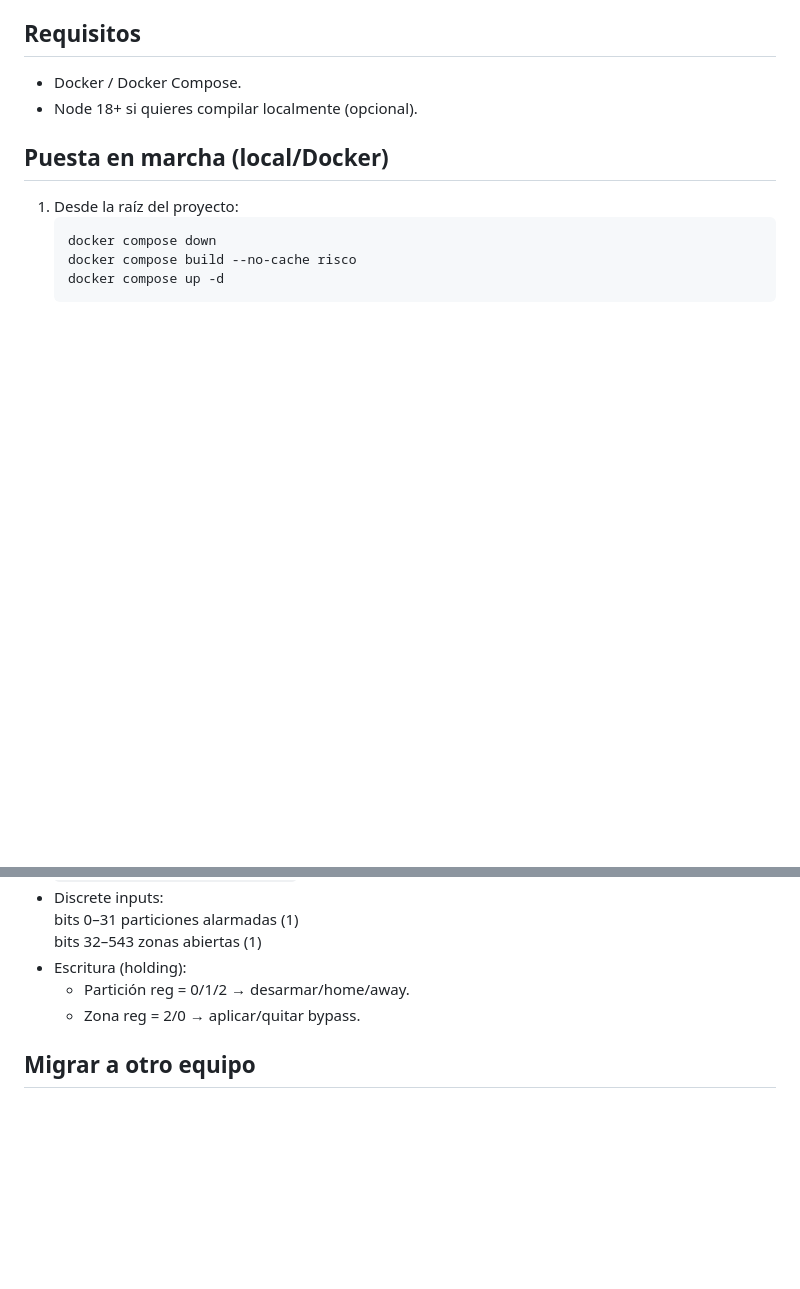
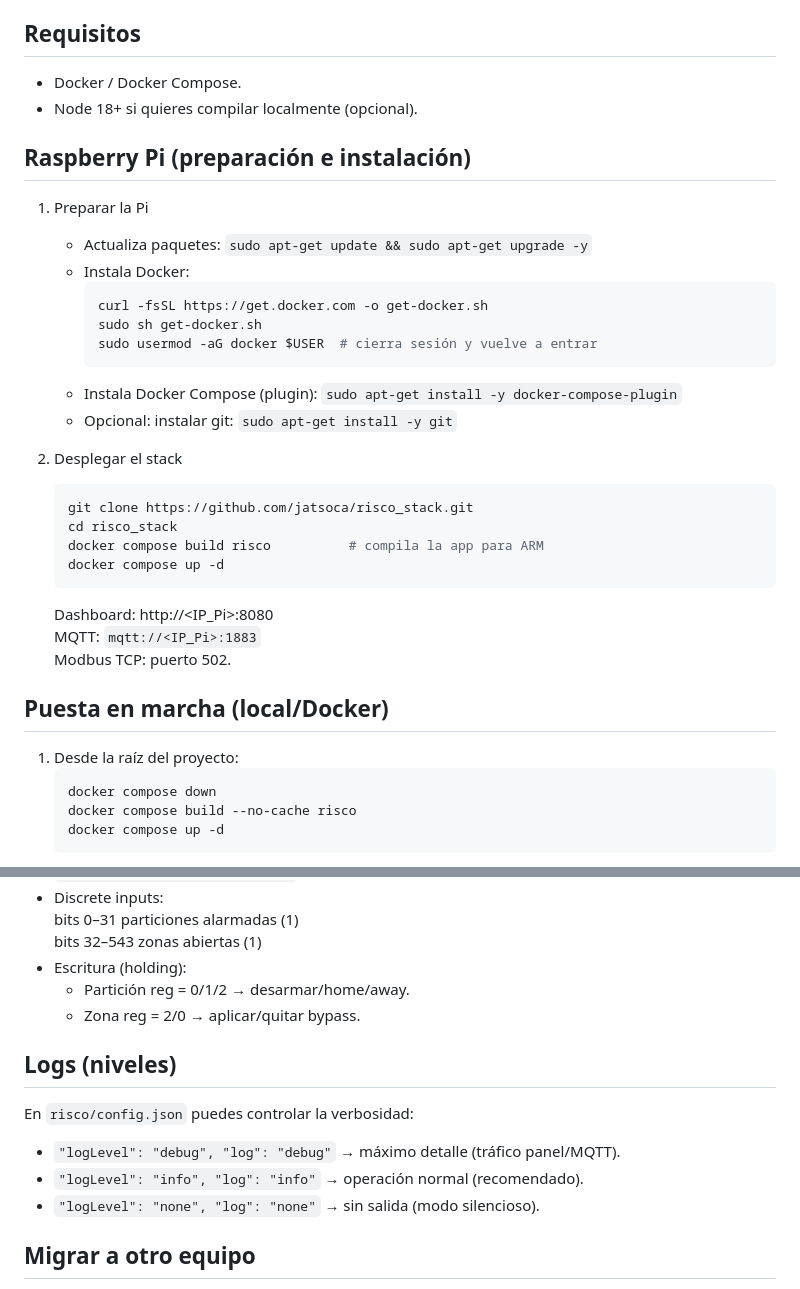
Before and after one commit to jatsoca/risco_stack, a Markdown page: README.md, 2 parts joined by grey strips. Drawn GitHub-style; blank space fills up the shorter version.

Commit message:
readme up

````diff
--- a/README.md
+++ b/README.md
@@ -24,6 +24,29 @@ Gateway para paneles Risco LightSYS/LightSYS Plus que expone:
 ## Requisitos
 - Docker / Docker Compose.
 - Node 18+ si quieres compilar localmente (opcional).
+
+## Raspberry Pi (preparación e instalación)
+1) Preparar la Pi
+   - Actualiza paquetes: `sudo apt-get update && sudo apt-get upgrade -y`
+   - Instala Docker:
+     ```bash
+     curl -fsSL https://get.docker.com -o get-docker.sh
+     sudo sh get-docker.sh
+     sudo usermod -aG docker $USER  # cierra sesión y vuelve a entrar
+     ```
+   - Instala Docker Compose (plugin): `sudo apt-get install -y docker-compose-plugin`
+   - Opcional: instalar git: `sudo apt-get install -y git`
+
+2) Desplegar el stack
+   ```bash
+   git clone https://github.com/jatsoca/risco_stack.git
+   cd risco_stack
+   docker compose build risco          # compila la app para ARM
+   docker compose up -d
+   ```
+   Dashboard: http://<IP_Pi>:8080
+   MQTT: `mqtt://<IP_Pi>:1883`
+   Modbus TCP: puerto 502.
 
 ## Puesta en marcha (local/Docker)
 1. Desde la raíz del proyecto:
@@ -62,6 +85,12 @@ npm run build
   - Partición reg = 0/1/2 → desarmar/home/away.
   - Zona reg = 2/0 → aplicar/quitar bypass.
 
+## Logs (niveles)
+En `risco/config.json` puedes controlar la verbosidad:
+- `"logLevel": "debug", "log": "debug"` → máximo detalle (tráfico panel/MQTT).
+- `"logLevel": "info", "log": "info"` → operación normal (recomendado).
+- `"logLevel": "none", "log": "none"` → sin salida (modo silencioso).
+
 ## Migrar a otro equipo
 - Opción A (reconstruir): copiar repo y `config.json`, luego `docker compose build --no-cache risco && docker compose up -d`.
 - Opción B (imagen empaquetada misma arquitectura):
````
